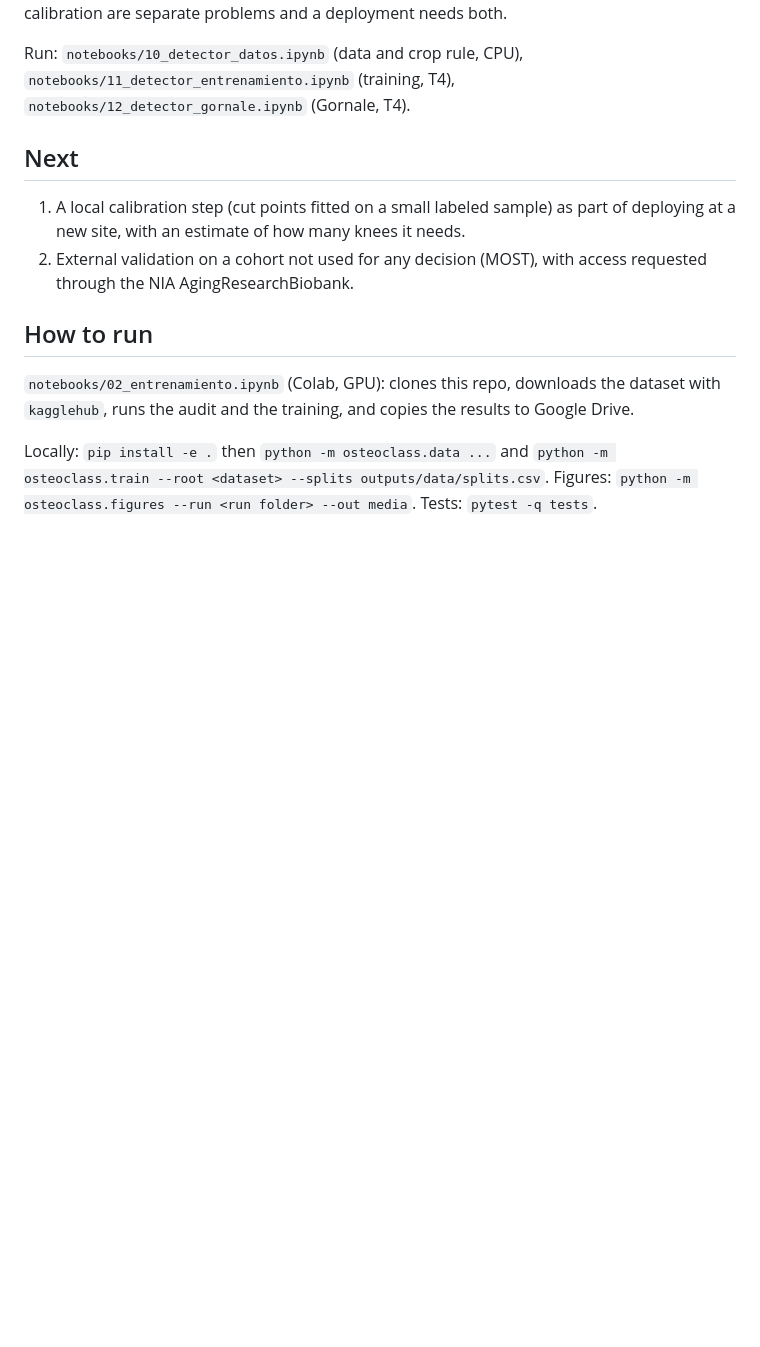
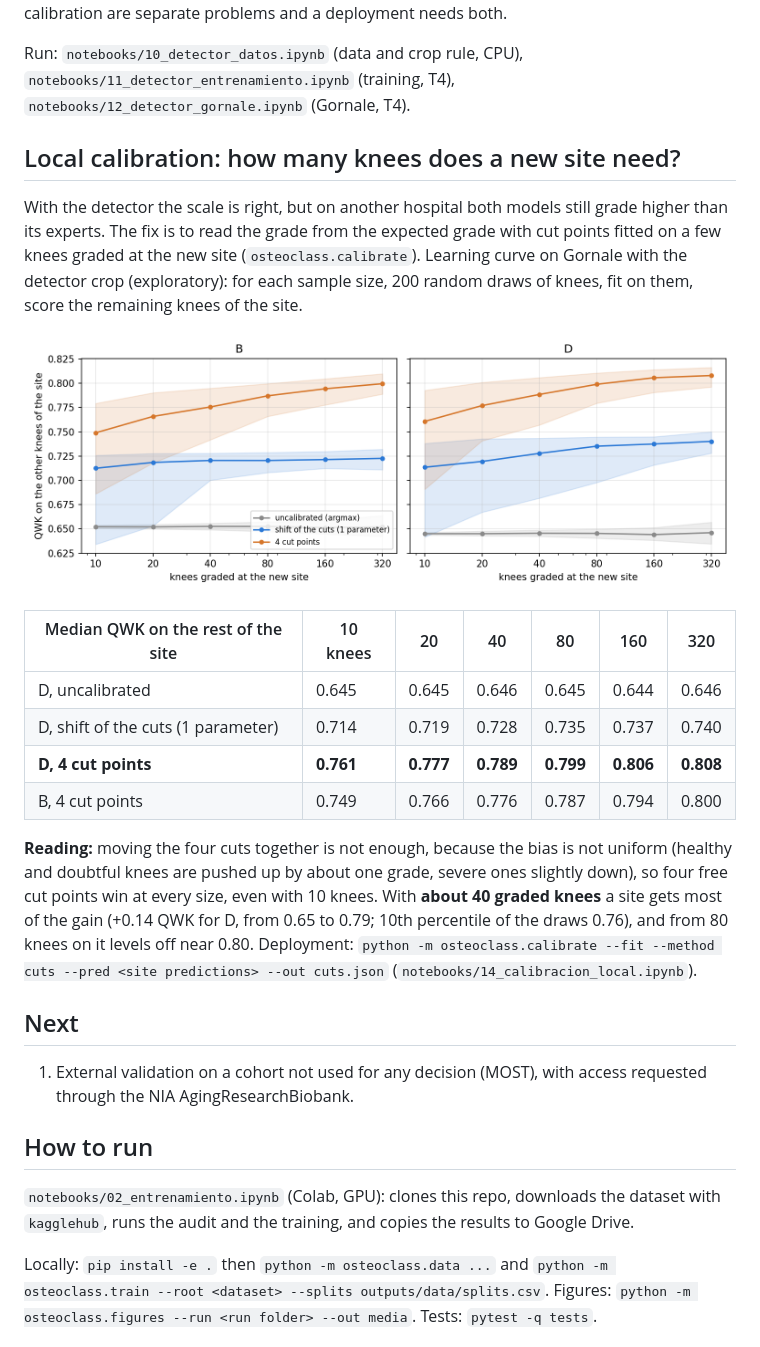
Before and after one commit to walterandres23/osteoclassai, a Markdown page: v2/README.md, the part around the change. Drawn GitHub-style; pictures changed too: v2/media/calibration_curve.png (added); blank space fills up the shorter version.

Commit message:
README: calibración local con la curva según el número de rodillas

```diff
--- a/v2/README.md
+++ b/v2/README.md
@@ -228,10 +228,24 @@ The external test showed that the main problem on a new source is **scale**: the
 
 Run: `notebooks/10_detector_datos.ipynb` (data and crop rule, CPU), `notebooks/11_detector_entrenamiento.ipynb` (training, T4), `notebooks/12_detector_gornale.ipynb` (Gornale, T4).
 
+## Local calibration: how many knees does a new site need?
+
+With the detector the scale is right, but on another hospital both models still grade higher than its experts. The fix is to read the grade from the expected grade with cut points fitted on a few knees graded at the new site (`osteoclass.calibrate`). Learning curve on Gornale with the detector crop (exploratory): for each sample size, 200 random draws of knees, fit on them, score the remaining knees of the site.
+
+<p align="center"><img src="media/calibration_curve.png" width="760" alt="QWK on the rest of the site against the number of knees graded there"></p>
+
+| Median QWK on the rest of the site | 10 knees | 20 | 40 | 80 | 160 | 320 |
+|---|---|---|---|---|---|---|
+| D, uncalibrated | 0.645 | 0.645 | 0.646 | 0.645 | 0.644 | 0.646 |
+| D, shift of the cuts (1 parameter) | 0.714 | 0.719 | 0.728 | 0.735 | 0.737 | 0.740 |
+| **D, 4 cut points** | **0.761** | **0.777** | **0.789** | **0.799** | **0.806** | **0.808** |
+| B, 4 cut points | 0.749 | 0.766 | 0.776 | 0.787 | 0.794 | 0.800 |
+
+**Reading:** moving the four cuts together is not enough, because the bias is not uniform (healthy and doubtful knees are pushed up by about one grade, severe ones slightly down), so four free cut points win at every size, even with 10 knees. With **about 40 graded knees** a site gets most of the gain (+0.14 QWK for D, from 0.65 to 0.79; 10th percentile of the draws 0.76), and from 80 knees on it levels off near 0.80. Deployment: `python -m osteoclass.calibrate --fit --method cuts --pred <site predictions> --out cuts.json` (`notebooks/14_calibracion_local.ipynb`).
+
 ## Next
 
-1. A local calibration step (cut points fitted on a small labeled sample) as part of deploying at a new site, with an estimate of how many knees it needs.
-2. External validation on a cohort not used for any decision (MOST), with access requested through the NIA AgingResearchBiobank.
+1. External validation on a cohort not used for any decision (MOST), with access requested through the NIA AgingResearchBiobank.
 
 ## How to run
 
```
